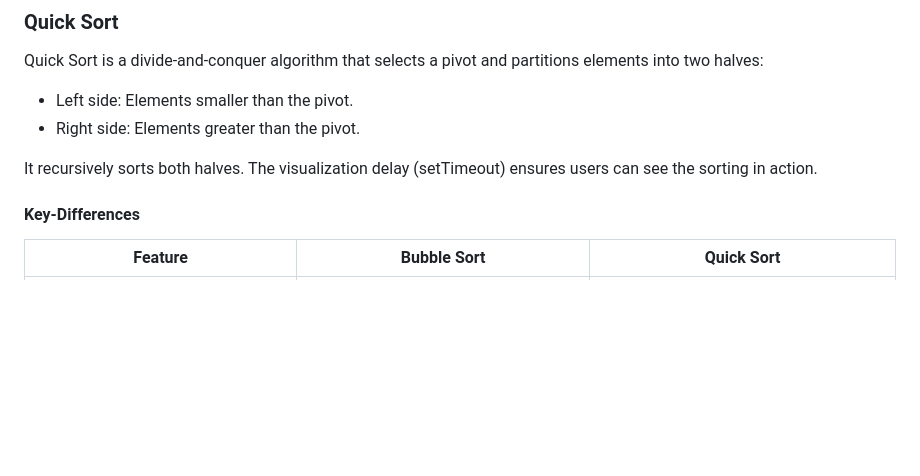
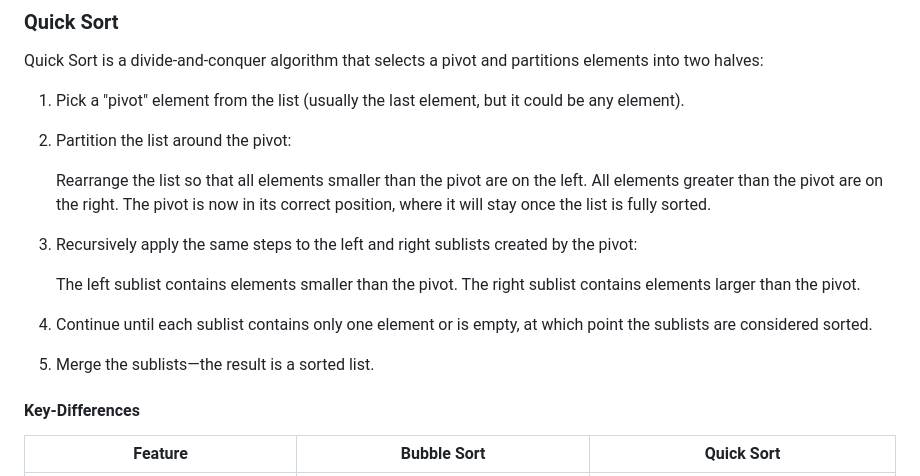
Before and after one commit to Mampenda/javascript-sorting-demo, a Markdown page: README.md, the part around the change. Drawn GitHub-style; blank space fills up the shorter version.

Commit message:
Modified md

```diff
--- a/README.md
+++ b/README.md
@@ -50,11 +50,22 @@ The code contains three types of files: an `HTML`-, a `css`-, and a `JavaScript`
 
 Quick Sort is a divide-and-conquer algorithm that selects a pivot and partitions elements into two halves:
 
-- Left side: Elements smaller than the pivot.
-- Right side: Elements greater than the pivot.
+1. Pick a "pivot" element from the list (usually the last element, but it could be any element).
 
-It recursively sorts both halves.
-The visualization delay (setTimeout) ensures users can see the sorting in action.
+2. Partition the list around the pivot:
+
+   Rearrange the list so that all elements smaller than the pivot are on the left.
+   All elements greater than the pivot are on the right.
+   The pivot is now in its correct position, where it will stay once the list is fully sorted.
+
+3. Recursively apply the same steps to the left and right sublists created by the pivot:
+
+   The left sublist contains elements smaller than the pivot.
+   The right sublist contains elements larger than the pivot.
+
+4. Continue until each sublist contains only one element or is empty, at which point the sublists are considered sorted.
+
+5. Merge the sublists—the result is a sorted list.
 
 #### Key-Differences
 
```
